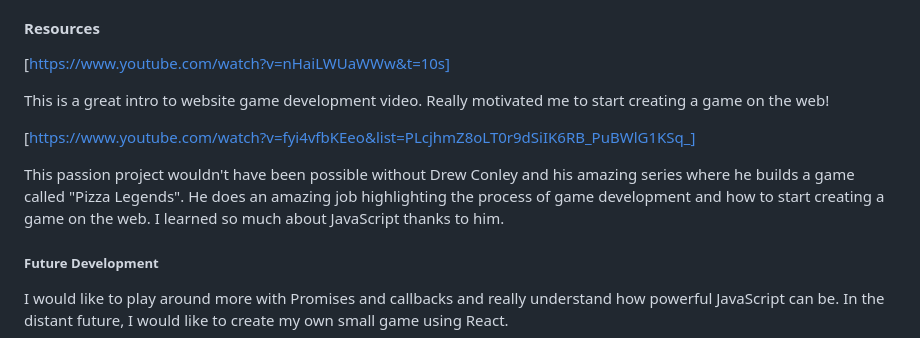
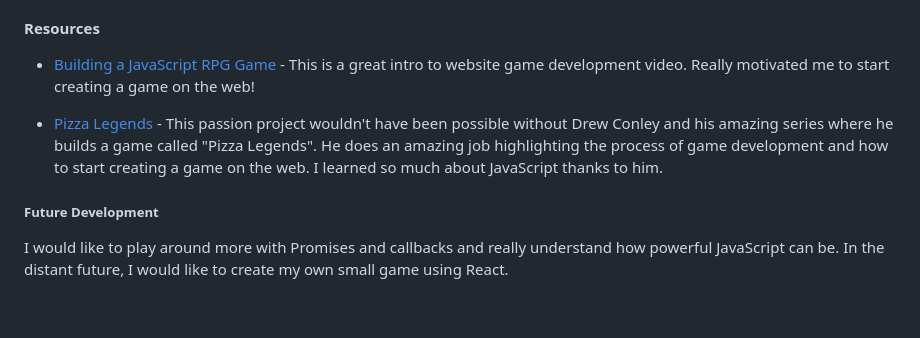
Before and after one commit to Brian-Lin-2/pokemon, a Markdown page: README.md, the part around the change. GitHub-like rendering; blank space fills up the shorter version.

```diff
--- a/README.md
+++ b/README.md
@@ -45,13 +45,9 @@ Developed a turned based battle system by creating a battle event. This event wi
 
 #### Resources
 
-[https://www.youtube.com/watch?v=nHaiLWUaWWw&t=10s]
+- [Building a JavaScript RPG Game](https://www.youtube.com/watch?v=nHaiLWUaWWw&t=10s) - This is a great intro to website game development video. Really motivated me to start creating a game on the web!
 
-This is a great intro to website game development video. Really motivated me to start creating a game on the web!
-
-[https://www.youtube.com/watch?v=fyi4vfbKEeo&list=PLcjhmZ8oLT0r9dSiIK6RB_PuBWlG1KSq_]
-
-This passion project wouldn't have been possible without Drew Conley and his amazing series where he builds a game called "Pizza Legends". He does an amazing job highlighting the process of game development and how to start creating a game on the web. I learned so much about JavaScript thanks to him.
+- [Pizza Legends](https://www.youtube.com/watch?v=fyi4vfbKEeo&list=PLcjhmZ8oLT0r9dSiIK6RB_PuBWlG1KSq_) - This passion project wouldn't have been possible without Drew Conley and his amazing series where he builds a game called "Pizza Legends". He does an amazing job highlighting the process of game development and how to start creating a game on the web. I learned so much about JavaScript thanks to him.
 
 ##### Future Development
 
```
